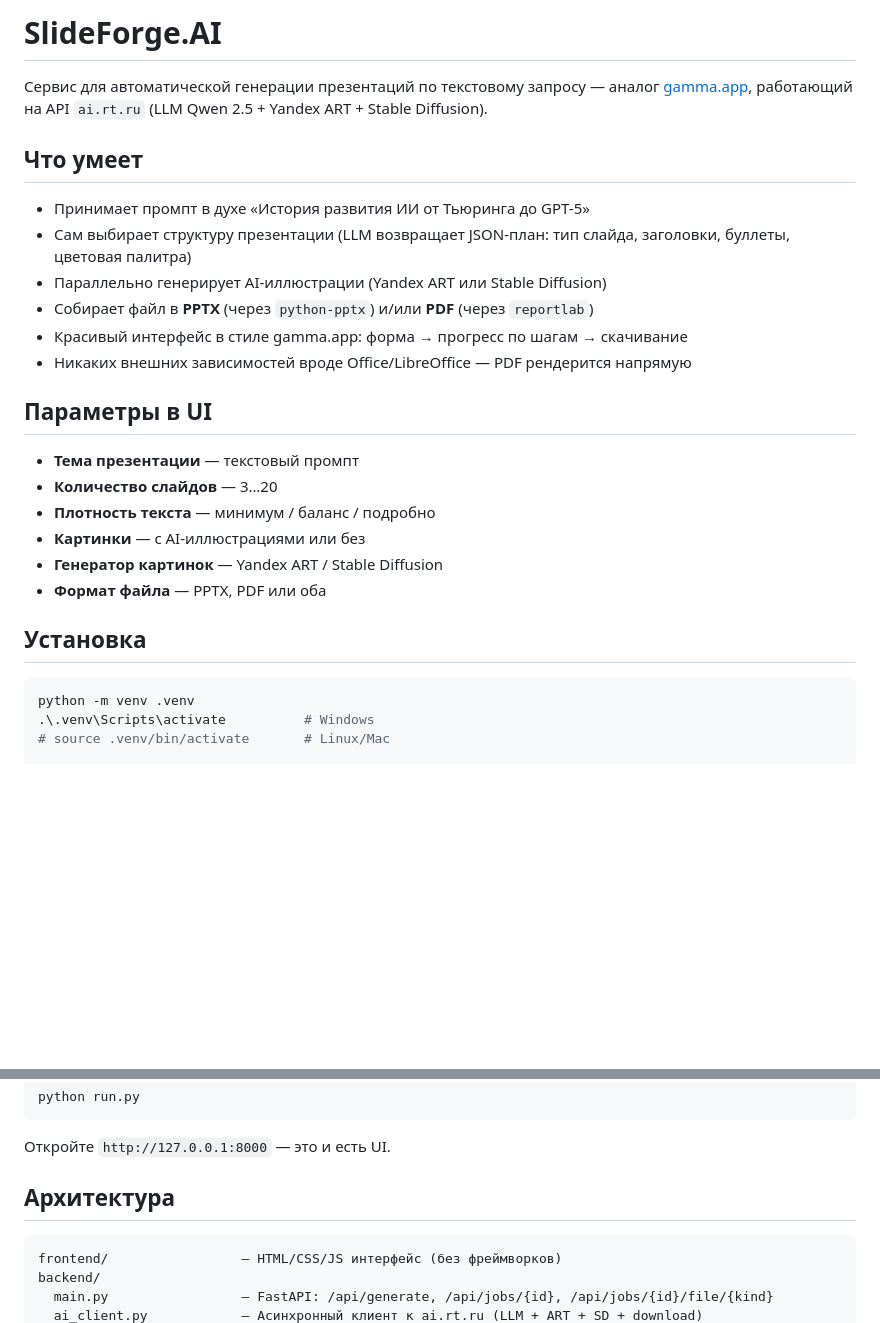
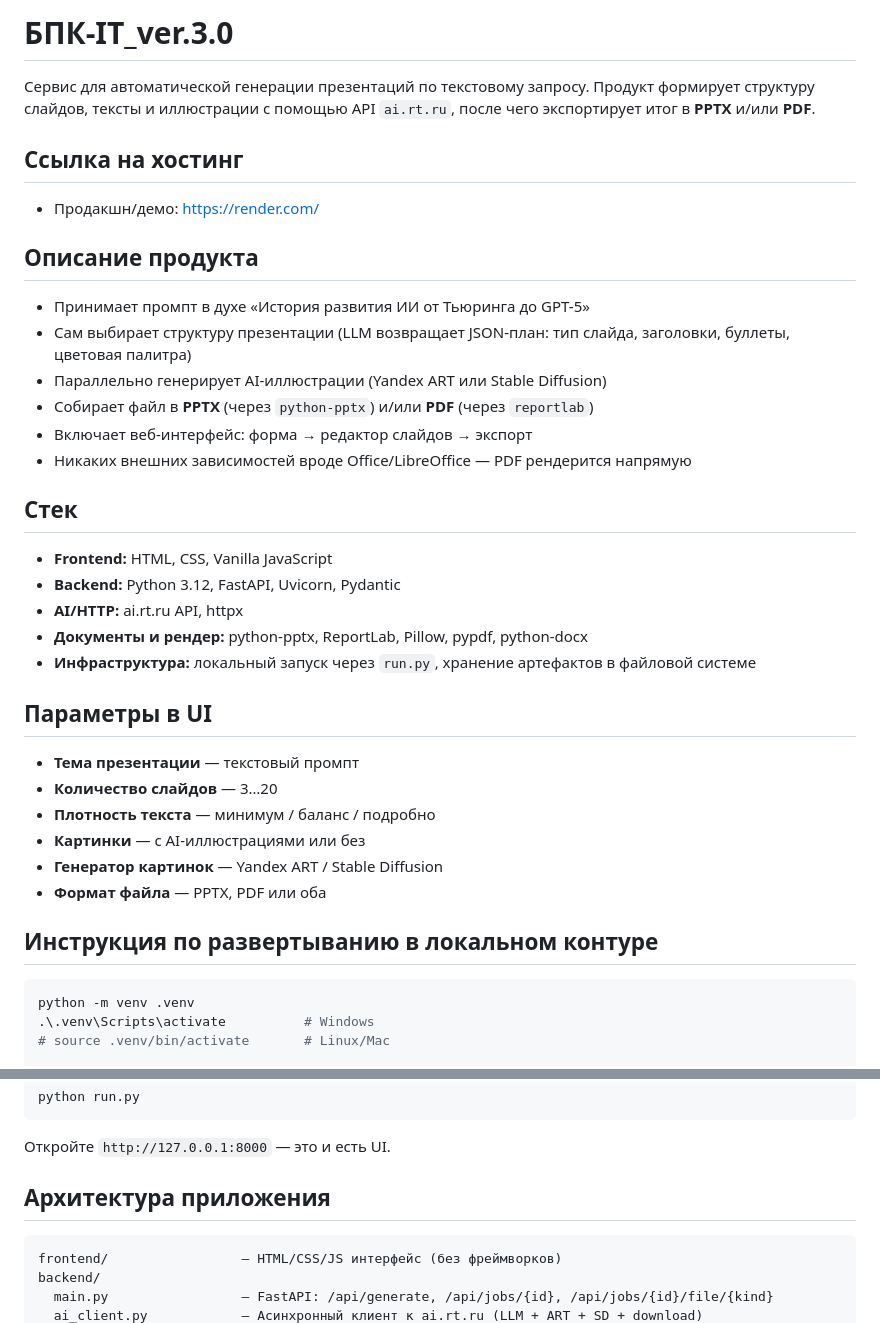
Before and after one commit to Xalava228/Hack2026, a Markdown page: README.md, 2 parts joined by grey strips. Drawn GitHub-style; blank space fills up the shorter version.

Commit message:
docs: update README with hosting, stack, architecture and local deploy
Made-with: Cursor

````diff
--- a/README.md
+++ b/README.md
@@ -1,18 +1,30 @@
-# SlideForge.AI
+# БПК-IT_ver.3.0
 
-Сервис для автоматической генерации презентаций по текстовому запросу — аналог
-[gamma.app](https://gamma.app), работающий на API `ai.rt.ru`
-(LLM Qwen 2.5 + Yandex ART + Stable Diffusion).
+Сервис для автоматической генерации презентаций по текстовому запросу.
+Продукт формирует структуру слайдов, тексты и иллюстрации с помощью API `ai.rt.ru`,
+после чего экспортирует итог в **PPTX** и/или **PDF**.
 
-## Что умеет
+## Ссылка на хостинг
+
+- Продакшн/демо: https://render.com/
+
+## Описание продукта
 
 - Принимает промпт в духе «История развития ИИ от Тьюринга до GPT-5»
 - Сам выбирает структуру презентации (LLM возвращает JSON-план: тип слайда,
   заголовки, буллеты, цветовая палитра)
 - Параллельно генерирует AI-иллюстрации (Yandex ART или Stable Diffusion)
 - Собирает файл в **PPTX** (через `python-pptx`) и/или **PDF** (через `reportlab`)
-- Красивый интерфейс в стиле gamma.app: форма → прогресс по шагам → скачивание
+- Включает веб-интерфейс: форма → редактор слайдов → экспорт
 - Никаких внешних зависимостей вроде Office/LibreOffice — PDF рендерится напрямую
+
+## Стек
+
+- **Frontend:** HTML, CSS, Vanilla JavaScript
+- **Backend:** Python 3.12, FastAPI, Uvicorn, Pydantic
+- **AI/HTTP:** ai.rt.ru API, httpx
+- **Документы и рендер:** python-pptx, ReportLab, Pillow, pypdf, python-docx
+- **Инфраструктура:** локальный запуск через `run.py`, хранение артефактов в файловой системе
 
 ## Параметры в UI
 
@@ -23,7 +35,7 @@
 - **Генератор картинок** — Yandex ART / Stable Diffusion
 - **Формат файла** — PPTX, PDF или оба
 
-## Установка
+## Инструкция по развертыванию в локальном контуре
 
 ```bash
 python -m venv .venv
@@ -53,7 +65,7 @@ python run.py
 
 Откройте `http://127.0.0.1:8000` — это и есть UI.
 
-## Архитектура
+## Архитектура приложения
 
 ```
 frontend/                 — HTML/CSS/JS интерфейс (без фреймворков)
````
